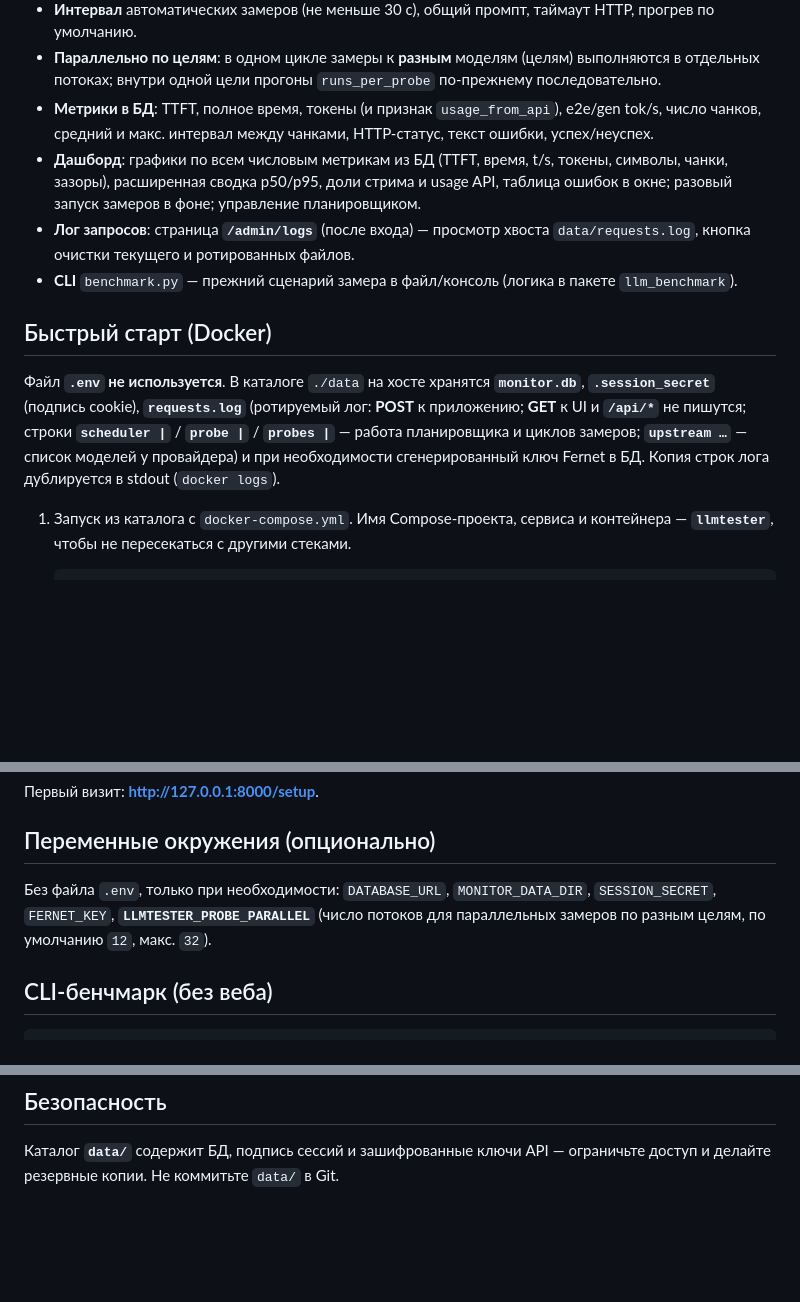
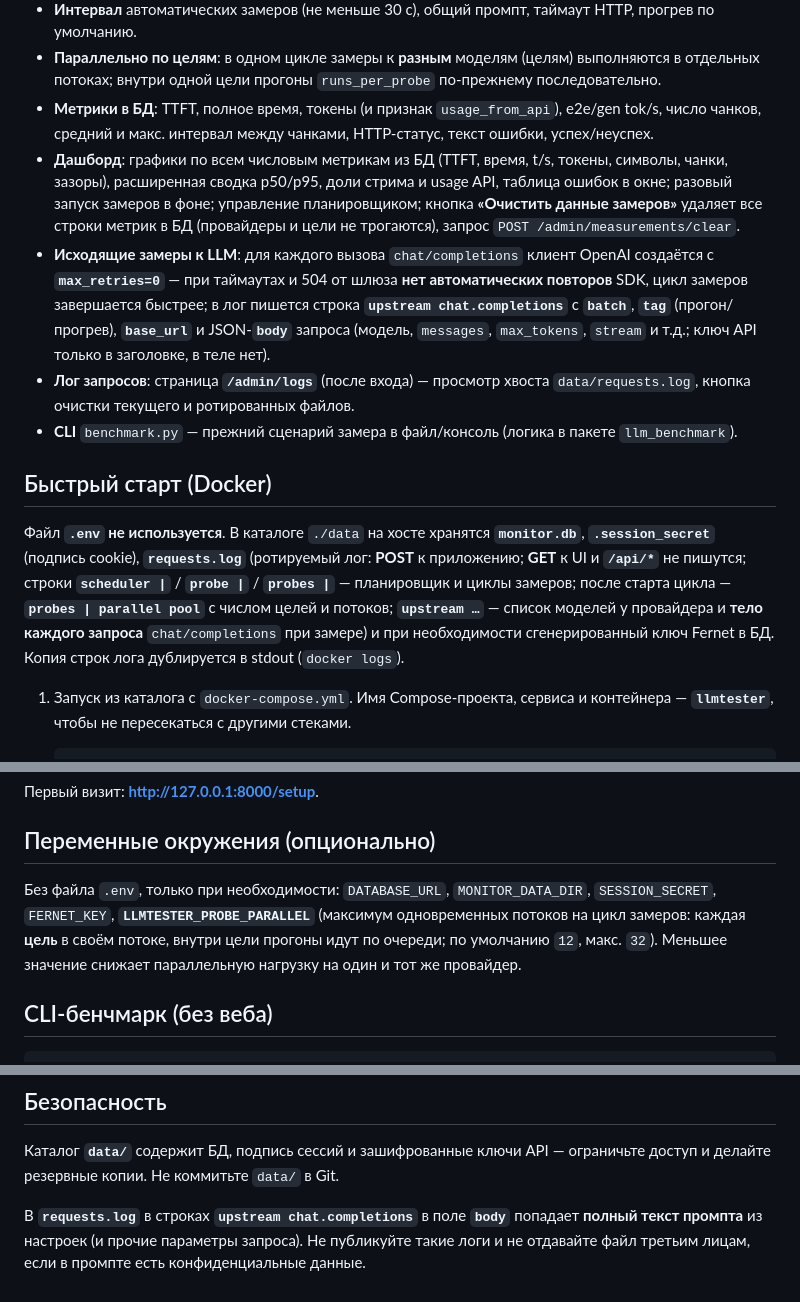
Before and after one commit to idpro1313/llmtester, a Markdown page: README.md, 3 parts joined by grey strips. Drawn GitHub-style; blank space fills up the shorter version.

Commit message:
docs: обновить README — замеры, логи, очистка метрик, безопасность
Made-with: Cursor

```diff
--- a/README.md
+++ b/README.md
@@ -12,13 +12,14 @@
 - **Интервал** автоматических замеров (не меньше 30 с), общий промпт, таймаут HTTP, прогрев по умолчанию.
 - **Параллельно по целям**: в одном цикле замеры к **разным** моделям (целям) выполняются в отдельных потоках; внутри одной цели прогоны `runs_per_probe` по-прежнему последовательно.
 - **Метрики в БД**: TTFT, полное время, токены (и признак `usage_from_api`), e2e/gen tok/s, число чанков, средний и макс. интервал между чанками, HTTP-статус, текст ошибки, успех/неуспех.
-- **Дашборд**: графики по всем числовым метрикам из БД (TTFT, время, t/s, токены, символы, чанки, зазоры), расширенная сводка p50/p95, доли стрима и usage API, таблица ошибок в окне; разовый запуск замеров в фоне; управление планировщиком.
+- **Дашборд**: графики по всем числовым метрикам из БД (TTFT, время, t/s, токены, символы, чанки, зазоры), расширенная сводка p50/p95, доли стрима и usage API, таблица ошибок в окне; разовый запуск замеров в фоне; управление планировщиком; кнопка **«Очистить данные замеров»** удаляет все строки метрик в БД (провайдеры и цели не трогаются), запрос `POST /admin/measurements/clear`.
+- **Исходящие замеры к LLM**: для каждого вызова `chat/completions` клиент OpenAI создаётся с **`max_retries=0`** — при таймаутах и 504 от шлюза **нет автоматических повторов** SDK, цикл замеров завершается быстрее; в лог пишется строка **`upstream chat.completions`** с **`batch`**, **`tag`** (прогон/прогрев), **`base_url`** и JSON-**`body`** запроса (модель, `messages`, `max_tokens`, `stream` и т.д.; ключ API только в заголовке, в теле нет).
 - **Лог запросов**: страница **`/admin/logs`** (после входа) — просмотр хвоста `data/requests.log`, кнопка очистки текущего и ротированных файлов.
 - **CLI** `benchmark.py` — прежний сценарий замера в файл/консоль (логика в пакете `llm_benchmark`).
 
 ## Быстрый старт (Docker)
 
-Файл **`.env` не используется**. В каталоге `./data` на хосте хранятся **`monitor.db`**, **`.session_secret`** (подпись cookie), **`requests.log`** (ротируемый лог: **POST** к приложению; **GET** к UI и **`/api/*`** не пишутся; строки **`scheduler |`** / **`probe |`** / **`probes |`** — работа планировщика и циклов замеров; **`upstream …`** — список моделей у провайдера) и при необходимости сгенерированный ключ Fernet в БД. Копия строк лога дублируется в stdout (`docker logs`).
+Файл **`.env` не используется**. В каталоге `./data` на хосте хранятся **`monitor.db`**, **`.session_secret`** (подпись cookie), **`requests.log`** (ротируемый лог: **POST** к приложению; **GET** к UI и **`/api/*`** не пишутся; строки **`scheduler |`** / **`probe |`** / **`probes |`** — планировщик и циклы замеров; после старта цикла — **`probes | parallel pool`** с числом целей и потоков; **`upstream …`** — список моделей у провайдера и **тело каждого запроса** `chat/completions` при замере) и при необходимости сгенерированный ключ Fernet в БД. Копия строк лога дублируется в stdout (`docker logs`).
 
 1. Запуск из каталога с `docker-compose.yml`. Имя Compose-проекта, сервиса и контейнера — **`llmtester`**, чтобы не пересекаться с другими стеками.
 
@@ -57,7 +58,7 @@ python -m uvicorn app.main:app --reload --host 127.0.0.1 --port 8000
 
 ## Переменные окружения (опционально)
 
-Без файла `.env`, только при необходимости: `DATABASE_URL`, `MONITOR_DATA_DIR`, `SESSION_SECRET`, `FERNET_KEY`, **`LLMTESTER_PROBE_PARALLEL`** (число потоков для параллельных замеров по разным целям, по умолчанию `12`, макс. `32`).
+Без файла `.env`, только при необходимости: `DATABASE_URL`, `MONITOR_DATA_DIR`, `SESSION_SECRET`, `FERNET_KEY`, **`LLMTESTER_PROBE_PARALLEL`** (максимум одновременных потоков на цикл замеров: каждая **цель** в своём потоке, внутри цели прогоны идут по очереди; по умолчанию `12`, макс. `32`). Меньшее значение снижает параллельную нагрузку на один и тот же провайдер.
 
 ## CLI-бенчмарк (без веба)
 
@@ -106,3 +107,5 @@ CI/CD в репозитории **не используется** (файла `.
 ## Безопасность
 
 Каталог **`data/`** содержит БД, подпись сессий и зашифрованные ключи API — ограничьте доступ и делайте резервные копии. Не коммитьте `data/` в Git.
+
+В **`requests.log`** в строках **`upstream chat.completions`** в поле **`body`** попадает **полный текст промпта** из настроек (и прочие параметры запроса). Не публикуйте такие логи и не отдавайте файл третьим лицам, если в промпте есть конфиденциальные данные.
```
